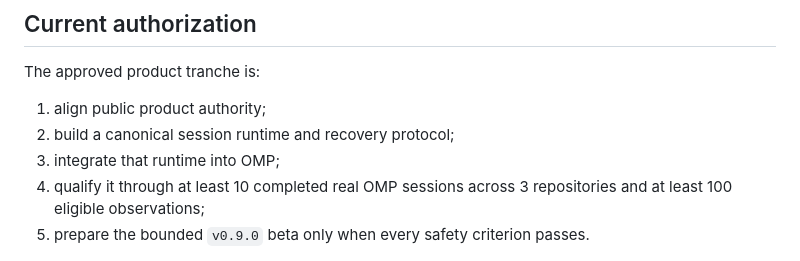
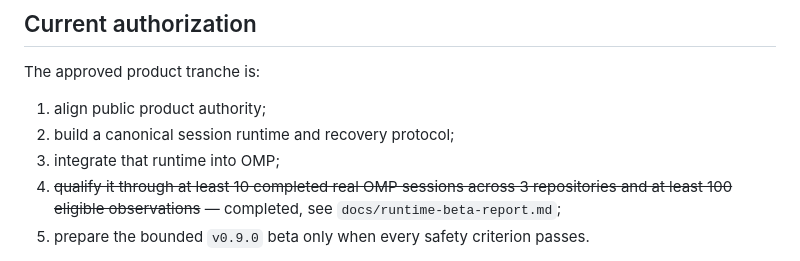
Before and after one commit to Mathews-Tom/laconic, a Markdown page: docs/research-disposition.md, the part around the change. GitHub-like rendering.

Commit message:
docs: propagate the qualification result to the authority docs
README now says the candidate is qualified, but grounding.md — which README
designates as the authoritative statement of what Laconic is — still said
qualification and sign-off block release, and the research disposition still
listed qualification as pending. A reader following the pointer would have
hit the contradiction first.

```diff
--- a/docs/research-disposition.md
+++ b/docs/research-disposition.md
@@ -35,7 +35,7 @@ The approved product tranche is:
 1. align public product authority;
 2. build a canonical session runtime and recovery protocol;
 3. integrate that runtime into OMP;
-4. qualify it through at least 10 completed real OMP sessions across 3 repositories and at least 100 eligible observations;
+4. ~~qualify it through at least 10 completed real OMP sessions across 3 repositories and at least 100 eligible observations~~ — completed, see `docs/runtime-beta-report.md`;
 5. prepare the bounded `v0.9.0` beta only when every safety criterion passes.
 
 This authorization does not include provider replay spend, external data collection, a confirmatory cohort, Claude Code integration, MCP, action rewriting, history compaction, hosted services, or universal savings claims.
```
